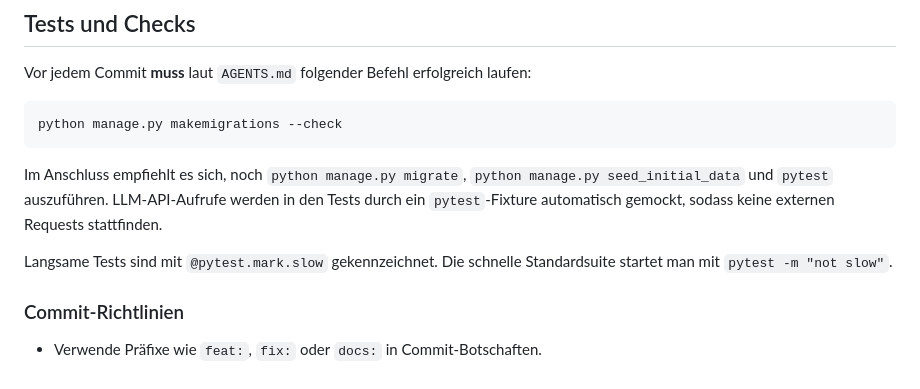
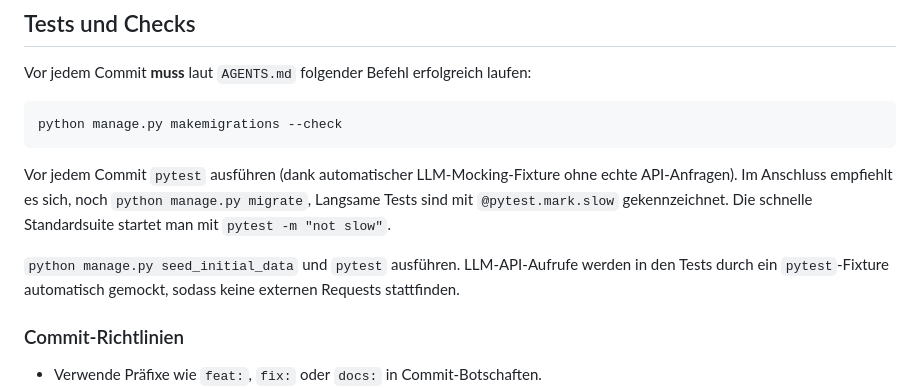
Before and after one commit to fraven01/NOESIS, a Markdown page: README.md, the part around the change. GitHub-like rendering.

Commit message:
Tests wieder erlaubt

````diff
--- a/README.md
+++ b/README.md
@@ -84,14 +84,16 @@ Vor jedem Commit **muss** laut `AGENTS.md` folgender Befehl erfolgreich laufen:
 ```bash
 python manage.py makemigrations --check
 ```
+Vor jedem Commit `pytest` ausführen (dank automatischer LLM-Mocking-Fixture ohne echte API-Anfragen).
+Im Anschluss empfiehlt es sich, noch `python manage.py migrate`,
+Langsame Tests sind mit `@pytest.mark.slow` gekennzeichnet. Die schnelle Standardsuite startet man mit `pytest -m "not slow"`.
 
-Im Anschluss empfiehlt es sich, noch `python manage.py migrate`,
 `python manage.py seed_initial_data` und `pytest`
-auszuführen. LLM-API-Aufrufe werden in den Tests durch ein
+ausführen. LLM-API-Aufrufe werden in den Tests durch ein
 `pytest`-Fixture automatisch gemockt, sodass keine externen
 Requests stattfinden.
 
-Langsame Tests sind mit `@pytest.mark.slow` gekennzeichnet. Die schnelle Standardsuite startet man mit `pytest -m "not slow"`.
+
 
 ### Commit-Richtlinien
 
````
